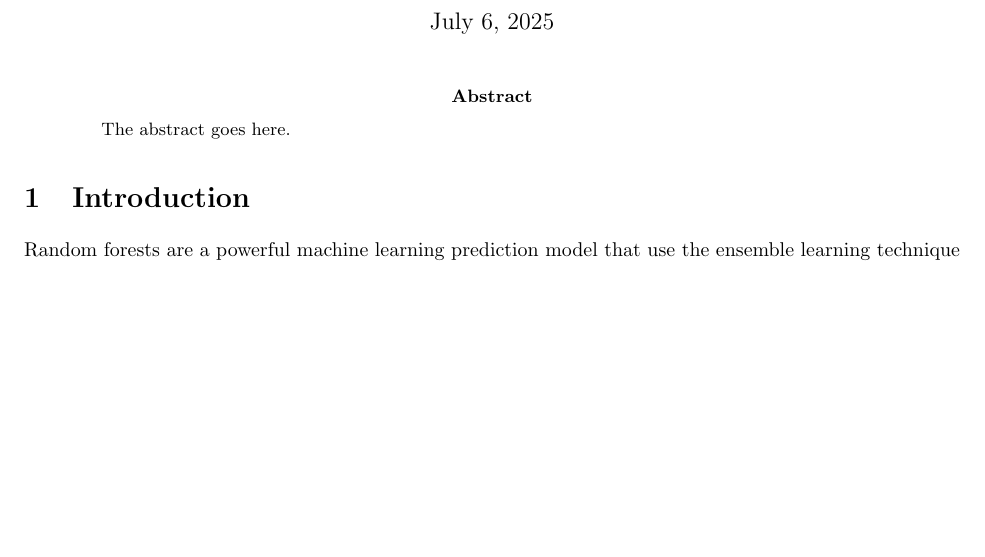
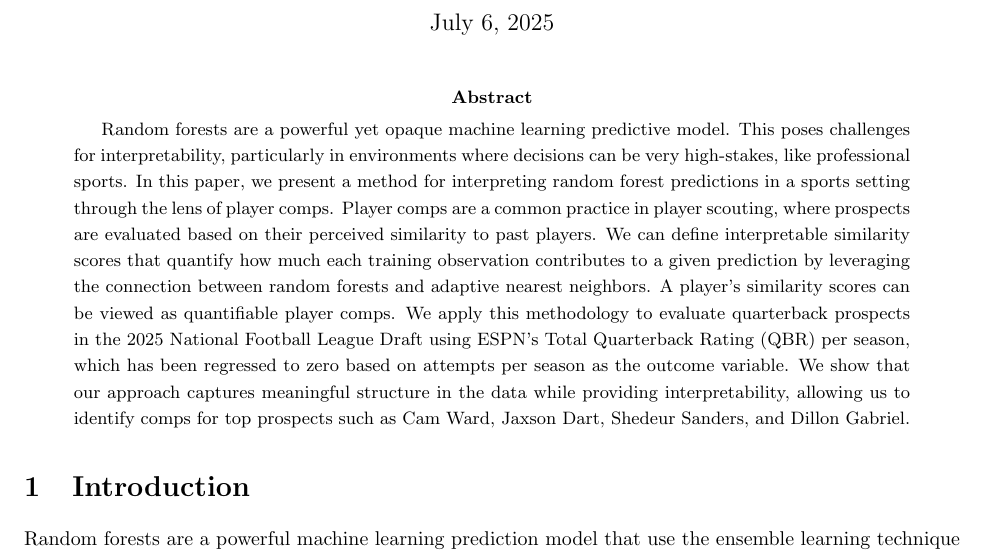
Before and after one commit to elisabethmill/treecomp, a LaTeX paper (articles/arxiv/paper.tex): part of page 1 of 12, cut so that both start at the same text, the shorter picture padded with empty space. Compiled offline with pdfLaTeX.

Commit message:
add abstract

```diff
--- a/articles/arxiv/paper.tex
+++ b/articles/arxiv/paper.tex
@@ -17,7 +17,7 @@
 \maketitle
 
 \begin{abstract}
-  The abstract goes here.
+  Random forests are a powerful yet opaque machine learning predictive model. This poses challenges for interpretability, particularly in environments where decisions can be very high-stakes, like professional sports. In this paper, we present a method for interpreting random forest predictions in a sports setting through the lens of player comps. Player comps are a common practice in player scouting, where prospects are evaluated based on their perceived similarity to past players. We can define interpretable similarity scores that quantify how much each training observation contributes to a given prediction by leveraging the connection between random forests and adaptive nearest neighbors. A player’s similarity scores can be viewed as quantifiable player comps. We apply this methodology to evaluate quarterback prospects in the 2025 National Football League Draft using ESPN’s Total Quarterback Rating (QBR) per season, which has been regressed to zero based on attempts per season as the outcome variable. We show that our approach captures meaningful structure in the data while providing interpretability, allowing us to identify comps for top prospects such as Cam Ward, Jaxson Dart, Shedeur Sanders, and Dillon Gabriel.
 \end{abstract}
 
 \section{Introduction}
```
